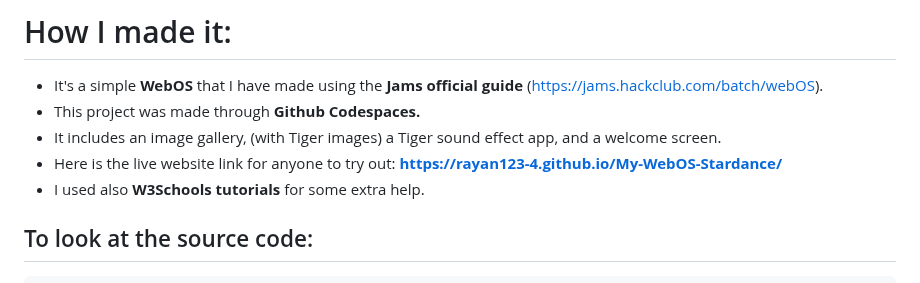
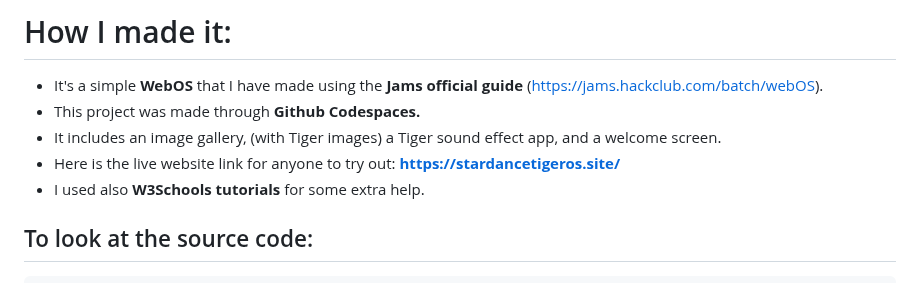
Before and after one commit to rayan123-4/My-WebOS-Stardance, a Markdown page: README.md, the part around the change. Drawn GitHub-style.

```diff
--- a/README.md
+++ b/README.md
@@ -9,7 +9,7 @@ This is my **WebOS** that I have have made using **HTML**, **CSS**, and **Javasc
 - It's a simple **WebOS** that I have made using the **Jams official guide** (https://jams.hackclub.com/batch/webOS).
 - This project was made through **Github Codespaces.**
 - It includes an image gallery, (with Tiger images) a Tiger sound effect app, and a welcome screen.
-- Here is the live website link for anyone to try out: **https://rayan123-4.github.io/My-WebOS-Stardance/**
+- Here is the live website link for anyone to try out: **https://stardancetigeros.site/**
 - I used also **W3Schools tutorials** for some extra help.
 
 ## To look at the source code:
```
